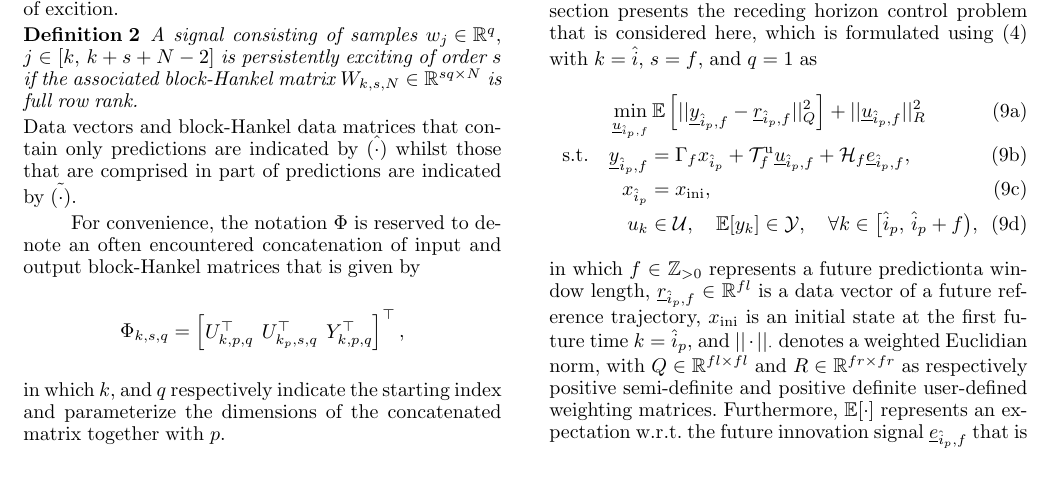
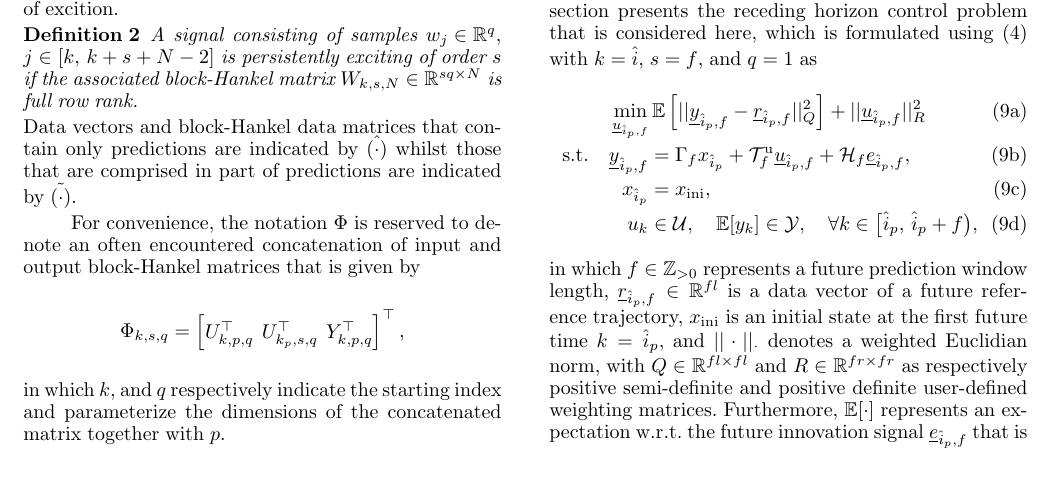
Before and after one commit to TUDelft-DataDrivenControl/Automatica2024_CL-DeePC, a LaTeX document (autosam.tex, which reads sections/2_prelim.tex): part of page 3 of 8, cut so that both start at the same text. Compiled offline with pdfLaTeX.

Commit message:
Update on Overleaf.

```diff
--- a/sections/2_prelim.tex
+++ b/sections/2_prelim.tex
@@ -150,7 +150,7 @@ To clearly demarcate the scope of this work this section presents the receding h
 % \end{alignat}
 % \end{subequations}
 % in which $\hat{i}_p$ is the first future time index, at which time there is an initial state $x_\mathrm{ini}$, $f\in\mathbb{Z}_{>0}$ is a future prediction window length, and $r_k\in\mathbb{R}^l$ is a sample of an output reference trajectory. In addition, $||\cdot||_\cdot$ denotes a weighted 2-norm, with $Q\in\mathbb{R}^{l\times l}$ and $R\in\mathbb{R}^{r\times r}$ as respectively positive semi-definite and positive definite user-defined weighting matrices. Furthermore, $\mathbb{E}[\cdot]$ represents an expectation with respect to the future innovation signal that is conditioned on the future input sequence and the initial state.
-in which $f\in\mathbb{Z}_{>0}$ represents a future predictionta window length, $\datavec{r}{\hat{i}_p,f}\in\mathbb{R}^{fl}$ is a data vector of a future reference trajectory, $x_\mathrm{ini}$ is an initial state at the first future time $k=\hat{i}_p$, and $||\cdot||_\cdot$ denotes a weighted Euclidian norm, with $Q\in\mathbb{R}^{fl\times fl}$ and $R\in\mathbb{R}^{fr\times fr}$ as respectively positive semi-definite and positive definite user-defined weighting matrices. Furthermore, $\mathbb{E}[\cdot]$ represents an expectation w.r.t. the future innovation signal $\datavec{e}{\hat{i}_p,f}$ that is conditioned on the future input sequence $\datavec{u}{\hat{i}_p,f}$ and the initial state $x_{\hat{i}_p}$, and $\mathcal{U}$ and $\mathcal{Y}$ respectively represent sets of allowable inputs and outputs.
+in which $f\in\mathbb{Z}_{>0}$ represents a future prediction window length, $\datavec{r}{\hat{i}_p,f}\in\mathbb{R}^{fl}$ is a data vector of a future reference trajectory, $x_\mathrm{ini}$ is an initial state at the first future time $k=\hat{i}_p$, and $||\cdot||_\cdot$ denotes a weighted Euclidian norm, with $Q\in\mathbb{R}^{fl\times fl}$ and $R\in\mathbb{R}^{fr\times fr}$ as respectively positive semi-definite and positive definite user-defined weighting matrices. Furthermore, $\mathbb{E}[\cdot]$ represents an expectation w.r.t. the future innovation signal $\datavec{e}{\hat{i}_p,f}$ that is conditioned on the future input sequence $\datavec{u}{\hat{i}_p,f}$ and the initial state $x_{\hat{i}_p}$, and $\mathcal{U}$ and $\mathcal{Y}$ respectively represent sets of allowable inputs and outputs.
 
 Without knowledge of the system matrices $\{A,B,C,D,K\}$ and the initial state $x_\mathrm{ini}$, but given sufficiently informative past input-output data from the intervals $k\in[i,\,i+\bar{N})$ and $k\in[\hat{i},\,\hat{i}_p)$ that may have been collected in closed-loop, the principal goal is to find an unbiased behavioural output predictor to replace the unknown relations \eqref{eq:SS_iter} and \eqref{eq:x_ini}.
 
```
